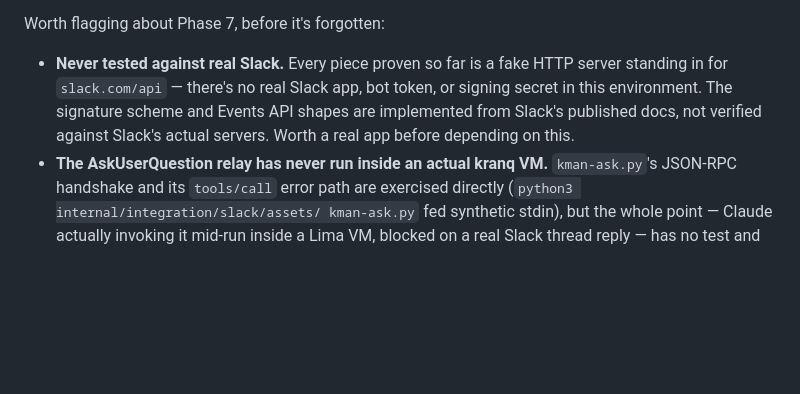
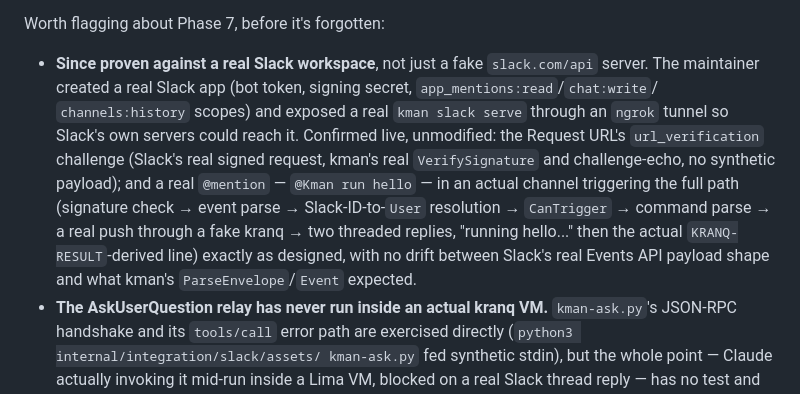
Before and after one commit to simon-em/kman, a Markdown page: docs/status.md, the part around the change. Drawn GitHub-style; blank space fills up the shorter version.

```diff
--- a/docs/status.md
+++ b/docs/status.md
@@ -723,12 +723,20 @@ Worth flagging about Phase 8, before it's forgotten:
   how this is meant to be run, but nothing currently stops it.
 
 Worth flagging about Phase 7, before it's forgotten:
-- **Never tested against real Slack.** Every piece proven so far is a fake
-  HTTP server standing in for `slack.com/api` — there's no real Slack app,
-  bot token, or signing secret in this environment. The signature scheme
-  and Events API shapes are implemented from Slack's published docs, not
-  verified against Slack's actual servers. Worth a real app before
-  depending on this.
+- **Since proven against a real Slack workspace**, not just a fake
+  `slack.com/api` server. The maintainer created a real Slack app (bot
+  token, signing secret, `app_mentions:read`/`chat:write`/
+  `channels:history` scopes) and exposed a real `kman slack serve` through
+  an `ngrok` tunnel so Slack's own servers could reach it. Confirmed live,
+  unmodified: the Request URL's `url_verification` challenge (Slack's real
+  signed request, kman's real `VerifySignature` and challenge-echo, no
+  synthetic payload); and a real `@mention` — `@Kman run hello` — in an
+  actual channel triggering the full path (signature check → event parse
+  → Slack-ID-to-`User` resolution → `CanTrigger` → command parse → a real
+  push through a fake kranq → two threaded replies, "running hello..."
+  then the actual `KRANQ-RESULT`-derived line) exactly as designed, with
+  no drift between Slack's real Events API payload shape and what kman's
+  `ParseEnvelope`/`Event` expected.
 - **The AskUserQuestion relay has never run inside an actual kranq VM.**
   `kman-ask.py`'s JSON-RPC handshake and its `tools/call` error path are
   exercised directly (`python3 internal/integration/slack/assets/
```
Also changed, not shown: CLAUDE.md (+15 -0 lines).
